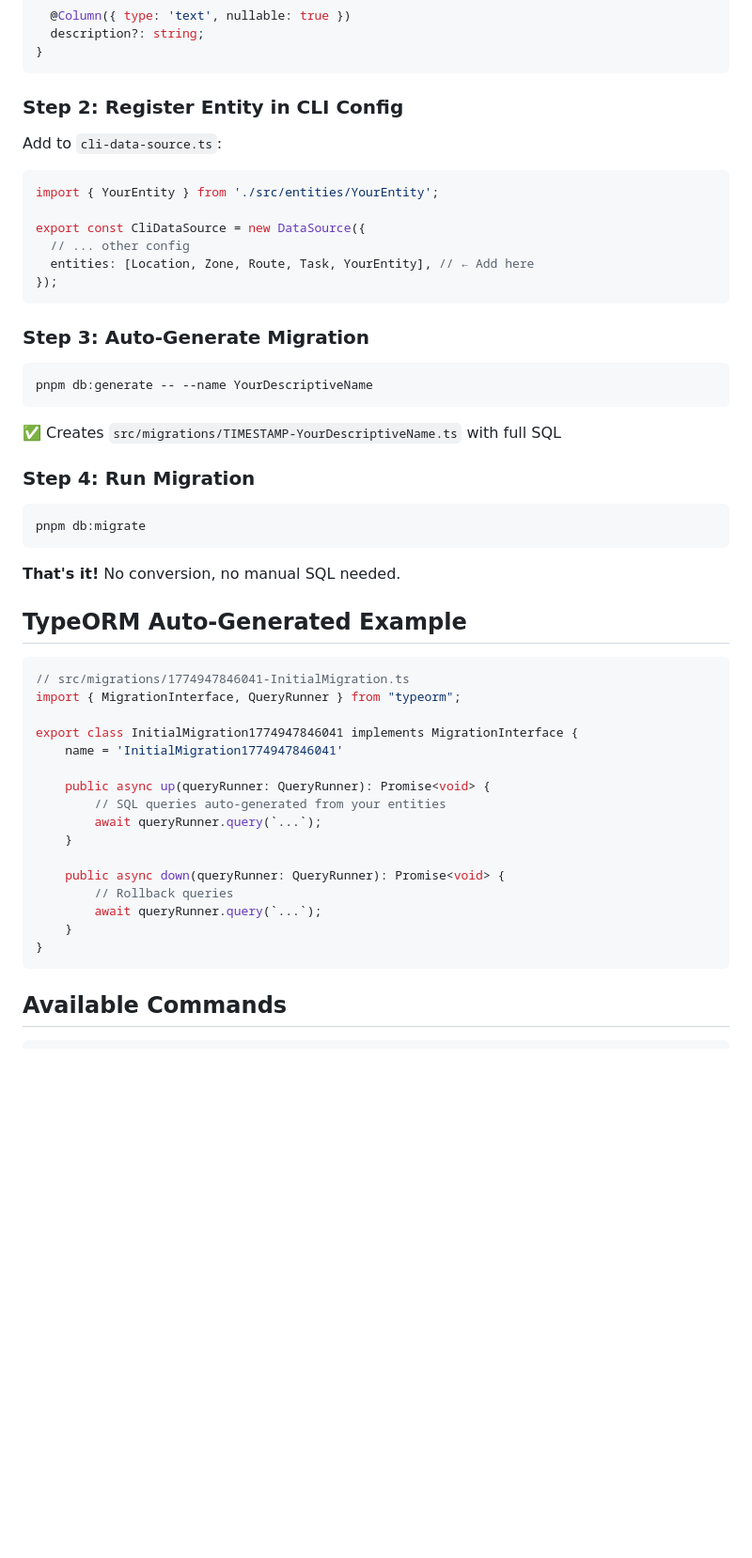
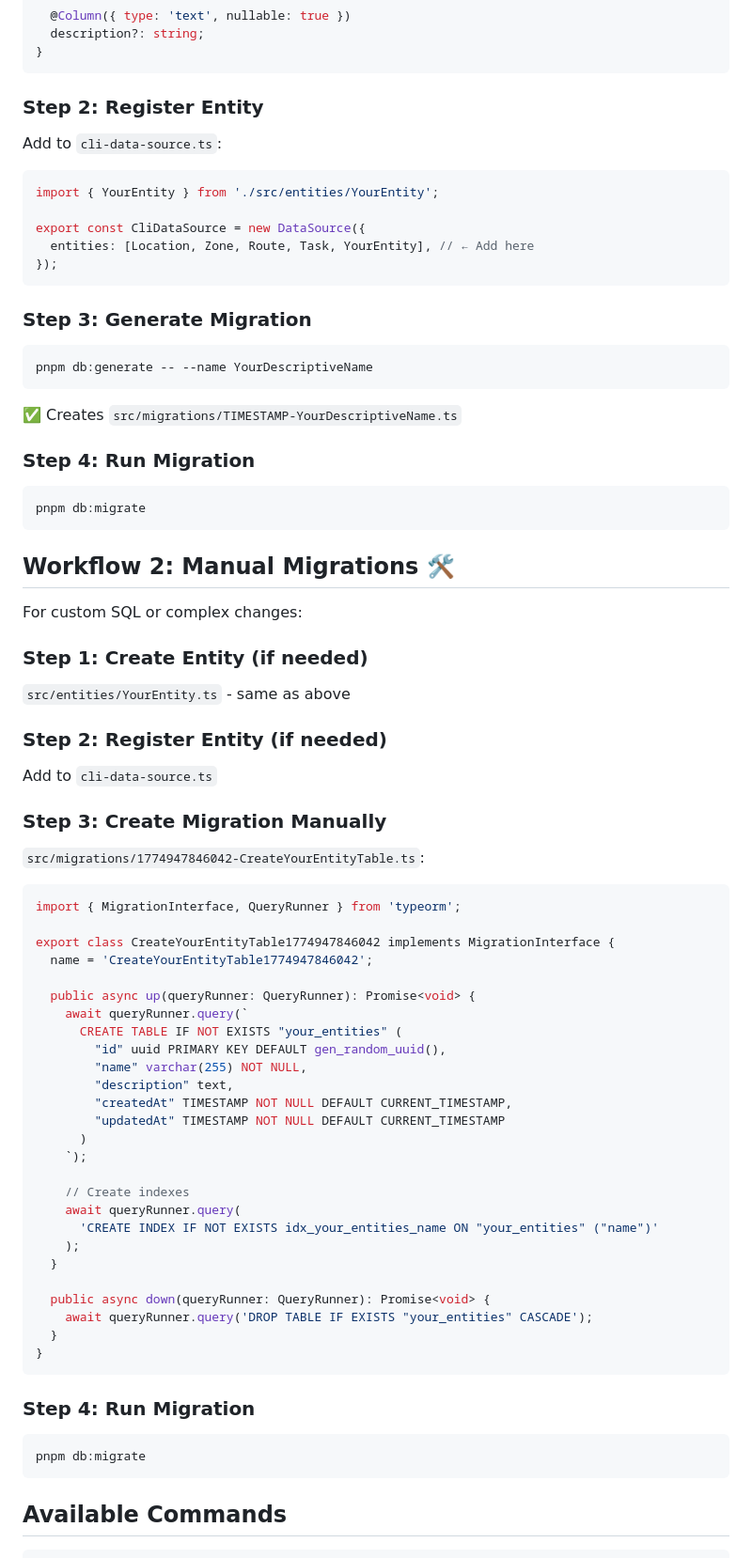
Before and after one commit to wacanam/planner, a Markdown page: MIGRATIONS.md, the part around one of its changes. Shown at 94% size. Drawn GitHub-style; blank space fills up the shorter version.

````diff
--- a/MIGRATIONS.md
+++ b/MIGRATIONS.md
@@ -32,7 +32,7 @@ export class YourEntity {
 }
 ```
 
-### Step 2: Register Entity in CLI Config
+### Step 2: Register Entity
 
 Add to `cli-data-source.ts`:
 
@@ -40,18 +40,17 @@ Add to `cli-data-source.ts`:
 import { YourEntity } from './src/entities/YourEntity';
 
 export const CliDataSource = new DataSource({
-  // ... other config
   entities: [Location, Zone, Route, Task, YourEntity], // ← Add here
 });
 ```
 
-### Step 3: Auto-Generate Migration
+### Step 3: Generate Migration
 
 ```bash
 pnpm db:generate -- --name YourDescriptiveName
 ```
 
-✅ Creates `src/migrations/TIMESTAMP-YourDescriptiveName.ts` with full SQL
+✅ Creates `src/migrations/TIMESTAMP-YourDescriptiveName.ts`
 
 ### Step 4: Run Migration
 
@@ -59,27 +58,55 @@ pnpm db:generate -- --name YourDescriptiveName
 pnpm db:migrate
 ```
 
-**That's it!** No conversion, no manual SQL needed.
+## Workflow 2: Manual Migrations 🛠️
 
-## TypeORM Auto-Generated Example
+For custom SQL or complex changes:
+
+### Step 1: Create Entity (if needed)
+
+`src/entities/YourEntity.ts` - same as above
+
+### Step 2: Register Entity (if needed)
+
+Add to `cli-data-source.ts`
+
+### Step 3: Create Migration Manually
+
+`src/migrations/1774947846042-CreateYourEntityTable.ts`:
 
 ```typescript
-// src/migrations/1774947846041-InitialMigration.ts
-import { MigrationInterface, QueryRunner } from "typeorm";
+import { MigrationInterface, QueryRunner } from 'typeorm';
 
-export class InitialMigration1774947846041 implements MigrationInterface {
-    name = 'InitialMigration1774947846041'
+export class CreateYourEntityTable1774947846042 implements MigrationInterface {
+  name = 'CreateYourEntityTable1774947846042';
 
-    public async up(queryRunner: QueryRunner): Promise<void> {
-        // SQL queries auto-generated from your entities
-        await queryRunner.query(`...`);
-    }
+  public async up(queryRunner: QueryRunner): Promise<void> {
+    await queryRunner.query(`
+      CREATE TABLE IF NOT EXISTS "your_entities" (
+        "id" uuid PRIMARY KEY DEFAULT gen_random_uuid(),
+        "name" varchar(255) NOT NULL,
+        "description" text,
+        "createdAt" TIMESTAMP NOT NULL DEFAULT CURRENT_TIMESTAMP,
+        "updatedAt" TIMESTAMP NOT NULL DEFAULT CURRENT_TIMESTAMP
+      )
+    `);
 
-    public async down(queryRunner: QueryRunner): Promise<void> {
-        // Rollback queries
-        await queryRunner.query(`...`);
-    }
+    // Create indexes
+    await queryRunner.query(
+      'CREATE INDEX IF NOT EXISTS idx_your_entities_name ON "your_entities" ("name")'
+    );
+  }
+
+  public async down(queryRunner: QueryRunner): Promise<void> {
+    await queryRunner.query('DROP TABLE IF EXISTS "your_entities" CASCADE');
+  }
 }
+```
+
+### Step 4: Run Migration
+
+```bash
+pnpm db:migrate
 ```
 
 ## Available Commands
````
Also changed, not shown: other parts of MIGRATIONS.md (+46 -23 lines).
